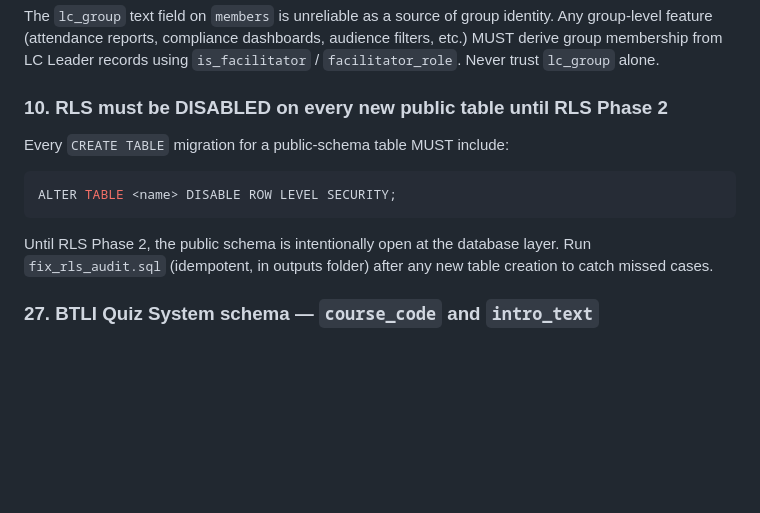
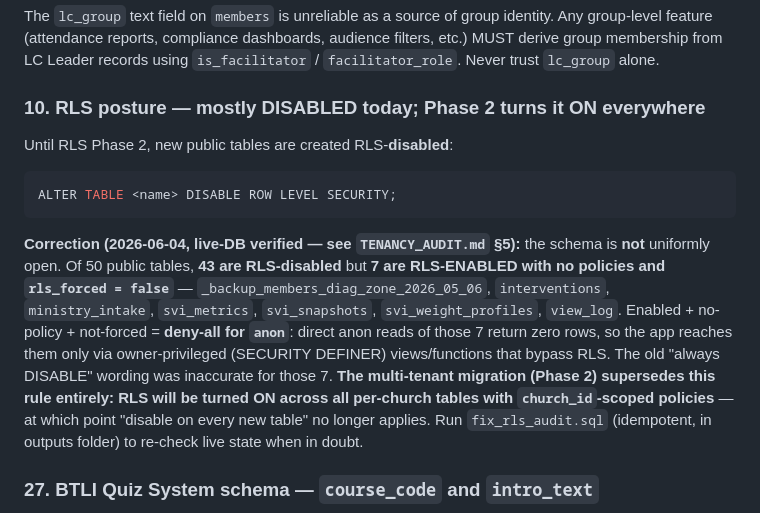
Before and after one commit to gejable1/multiply, a Markdown page: MULTIPLY_INVARIANTS.md, the part around the change. GitHub-like rendering; blank space fills up the shorter version.

````diff
--- a/MULTIPLY_INVARIANTS.md
+++ b/MULTIPLY_INVARIANTS.md
@@ -13,12 +13,12 @@
 ### **1. LC group naming is sparse — key off LC Leaders, not text fields**
 The `lc_group` text field on `members` is unreliable as a source of group identity. Any group-level feature (attendance reports, compliance dashboards, audience filters, etc.) MUST derive group membership from LC Leader records using `is_facilitator` / `facilitator_role`. Never trust `lc_group` alone.
 
-### **10. RLS must be DISABLED on every new public table until RLS Phase 2**
-Every `CREATE TABLE` migration for a public-schema table MUST include:
+### **10. RLS posture — mostly DISABLED today; Phase 2 turns it ON everywhere**
+Until RLS Phase 2, new public tables are created RLS-**disabled**:
 ```sql
 ALTER TABLE <name> DISABLE ROW LEVEL SECURITY;
 ```
-Until RLS Phase 2, the public schema is intentionally open at the database layer. Run `fix_rls_audit.sql` (idempotent, in outputs folder) after any new table creation to catch missed cases.
+**Correction (2026-06-04, live-DB verified — see `TENANCY_AUDIT.md` §5):** the schema is **not** uniformly open. Of 50 public tables, **43 are RLS-disabled** but **7 are RLS-ENABLED with no policies and `rls_forced = false`** — `_backup_members_diag_zone_2026_05_06`, `interventions`, `ministry_intake`, `svi_metrics`, `svi_snapshots`, `svi_weight_profiles`, `view_log`. Enabled + no-policy + not-forced = **deny-all for `anon`**: direct anon reads of those 7 return zero rows, so the app reaches them only via owner-privileged (SECURITY DEFINER) views/functions that bypass RLS. The old "always DISABLE" wording was inaccurate for those 7. **The multi-tenant migration (Phase 2) supersedes this rule entirely: RLS will be turned ON across all per-church tables with `church_id`-scoped policies** — at which point "disable on every new table" no longer applies. Run `fix_rls_audit.sql` (idempotent, in outputs folder) to re-check live state when in doubt.
 
 ### **27. BTLI Quiz System schema — `course_code` and `intro_text`**
 The `btli_quizzes` table uses `course_code` (text) and `intro_text` (text) — not `course_id`/`intro_en`. Confirm schema in `/mnt/project/schema.json` before writing seed SQL. Best-of-three attempts, 70% pass threshold, LCG attendance soft-gate, rank reveal at course completion.
````
Also changed, not shown: HANDOFF.md (+1 -0 lines), TENANCY_AUDIT.md (+9 -8 lines).
